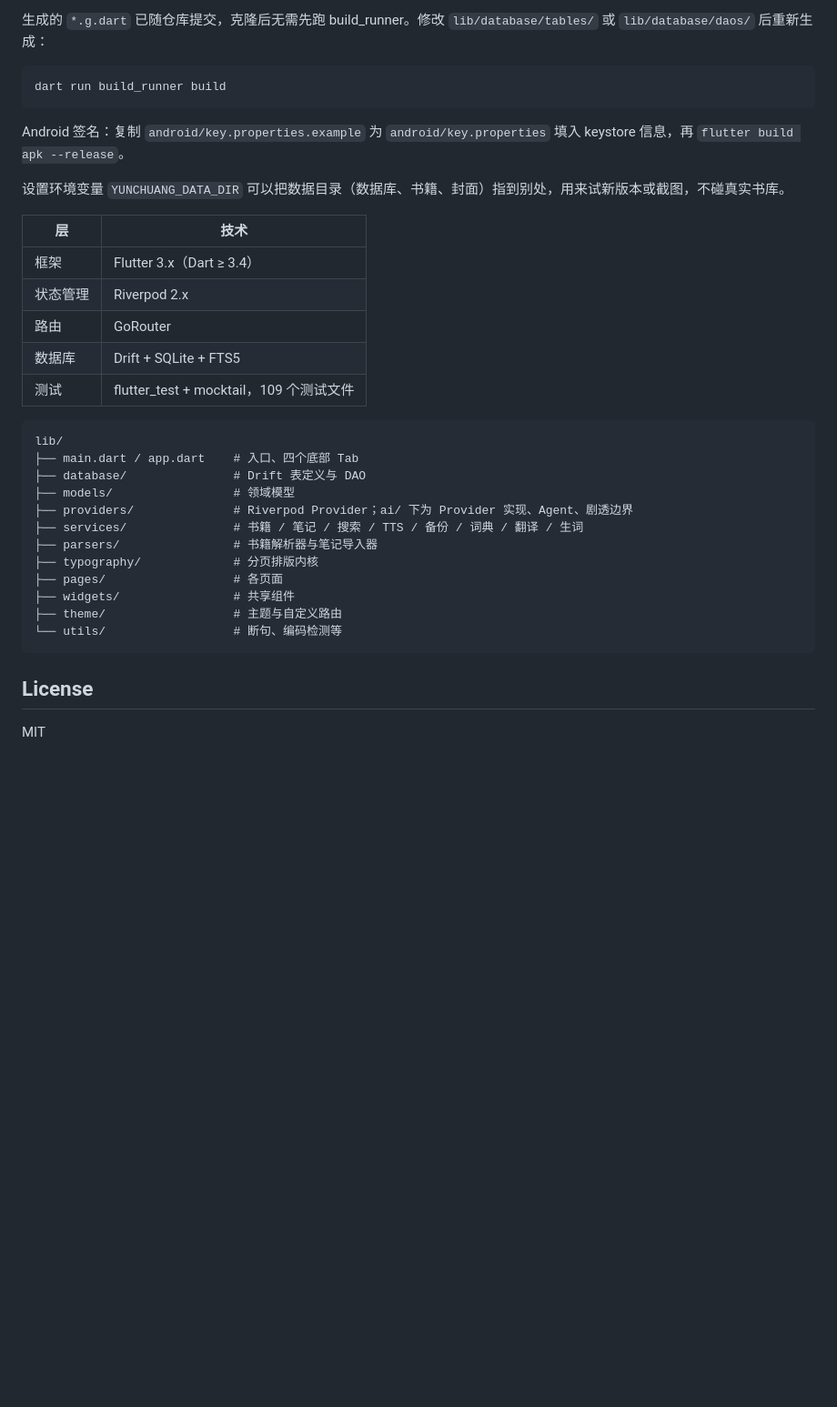
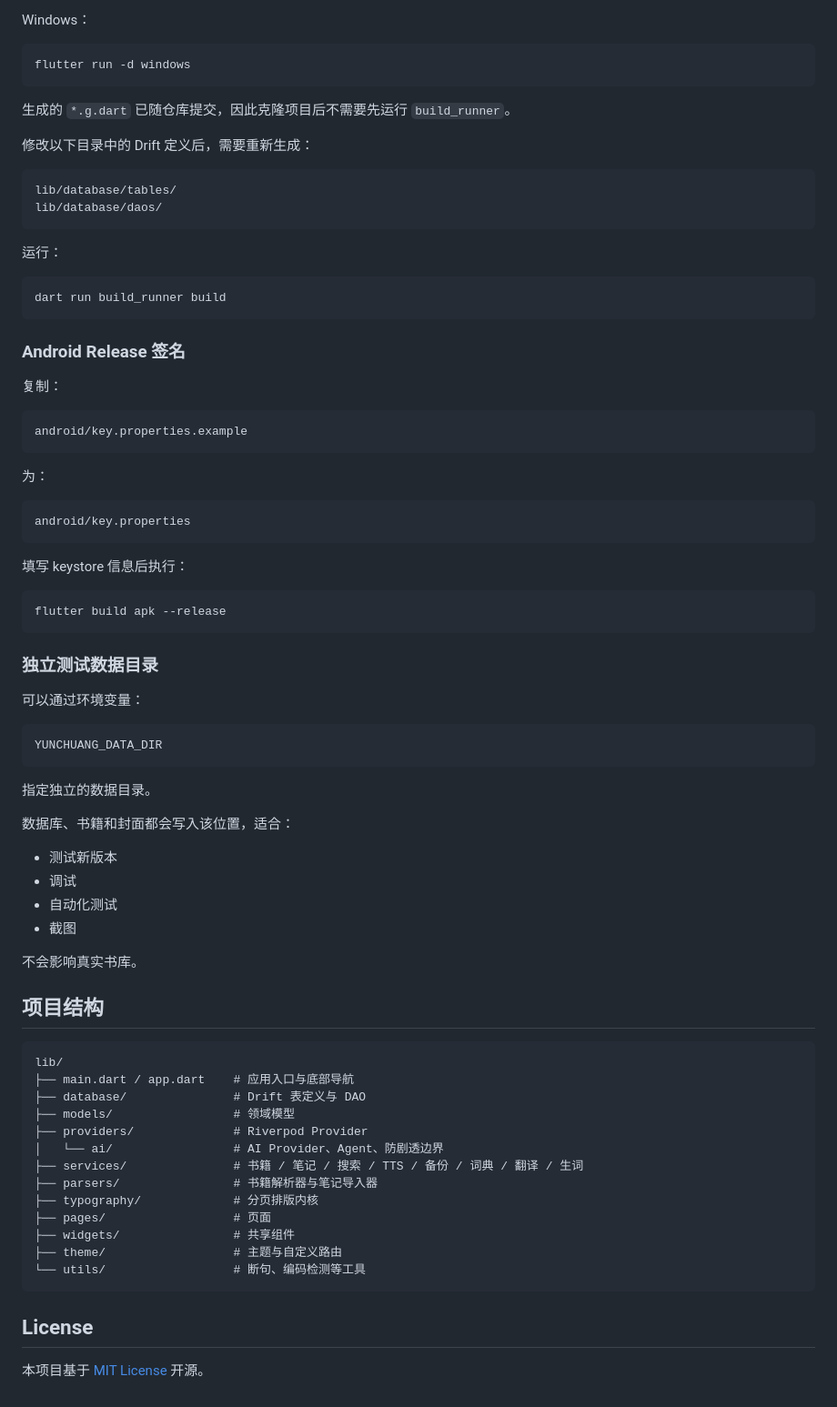
Before and after one commit to yarizm/Yunchuang, a Markdown page: README.md, the part around one of its changes. Shown at 91% size. Drawn GitHub-style; blank space fills up the shorter version.

````diff
--- a/README.md
+++ b/README.md
@@ -188,38 +393,83 @@ flutter run -d android    # 或 flutter run -d windows
 ```
 
-生成的 `*.g.dart` 已随仓库提交，克隆后无需先跑 build_runner。修改 `lib/database/tables/` 或 `lib/database/daos/` 后重新生成：
+Windows：
+
+```bash
+flutter run -d windows
+```
+
+生成的 `*.g.dart` 已随仓库提交，因此克隆项目后不需要先运行 `build_runner`。
+
+修改以下目录中的 Drift 定义后，需要重新生成：
+
+```text
+lib/database/tables/
+lib/database/daos/
+```
+
+运行：
 
 ```bash
 dart run build_runner build
 ```
 
-Android 签名：复制 `android/key.properties.example` 为 `android/key.properties` 填入 keystore 信息，再 `flutter build apk --release`。
+### Android Release 签名
 
-设置环境变量 `YUNCHUANG_DATA_DIR` 可以把数据目录（数据库、书籍、封面）指到别处，用来试新版本或截图，不碰真实书库。
+复制：
 
-| 层 | 技术 |
-|----|------|
-| 框架 | Flutter 3.x（Dart ≥ 3.4） |
-| 状态管理 | Riverpod 2.x |
-| 路由 | GoRouter |
-| 数据库 | Drift + SQLite + FTS5 |
-| 测试 | flutter_test + mocktail，109 个测试文件 |
+```text
+android/key.properties.example
+```
 
+为：
+
+```text
+android/key.properties
 ```
+
+填写 keystore 信息后执行：
+
+```bash
+flutter build apk --release
+```
+
+### 独立测试数据目录
+
+可以通过环境变量：
+
+```text
+YUNCHUANG_DATA_DIR
+```
+
+指定独立的数据目录。
+
+数据库、书籍和封面都会写入该位置，适合：
+
+* 测试新版本
+* 调试
+* 自动化测试
+* 截图
+
+不会影响真实书库。
+
+## 项目结构
+
+```text
 lib/
-├── main.dart / app.dart    # 入口、四个底部 Tab
+├── main.dart / app.dart    # 应用入口与底部导航
 ├── database/               # Drift 表定义与 DAO
 ├── models/                 # 领域模型
-├── providers/              # Riverpod Provider；ai/ 下为 Provider 实现、Agent、剧透边界
+├── providers/              # Riverpod Provider
+│   └── ai/                 # AI Provider、Agent、防剧透边界
 ├── services/               # 书籍 / 笔记 / 搜索 / TTS / 备份 / 词典 / 翻译 / 生词
 ├── parsers/                # 书籍解析器与笔记导入器
 ├── typography/             # 分页排版内核
-├── pages/                  # 各页面
+├── pages/                  # 页面
 ├── widgets/                # 共享组件
 ├── theme/                  # 主题与自定义路由
-└── utils/                  # 断句、编码检测等
+└── utils/                  # 断句、编码检测等工具
 ```
 
 ## License
 
-MIT
+本项目基于 [MIT License](LICENSE) 开源。
````
Also changed, not shown: other parts of README.md (+275 -70 lines).
